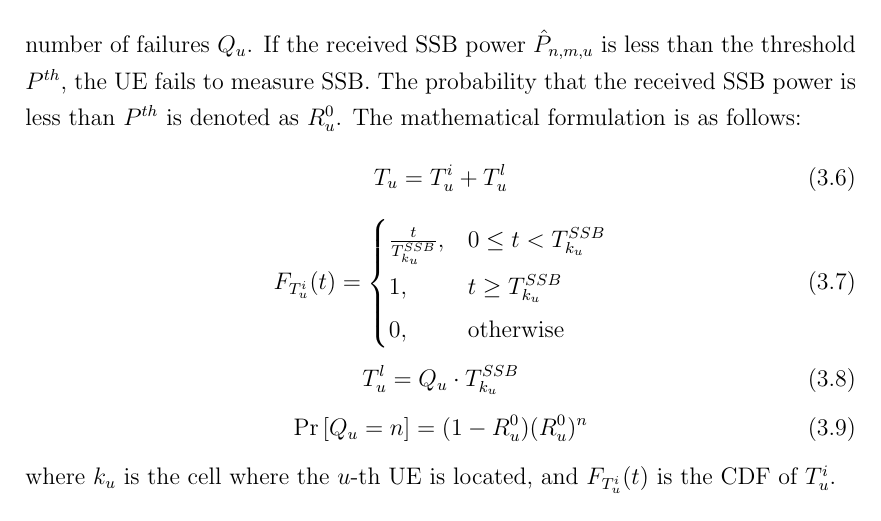
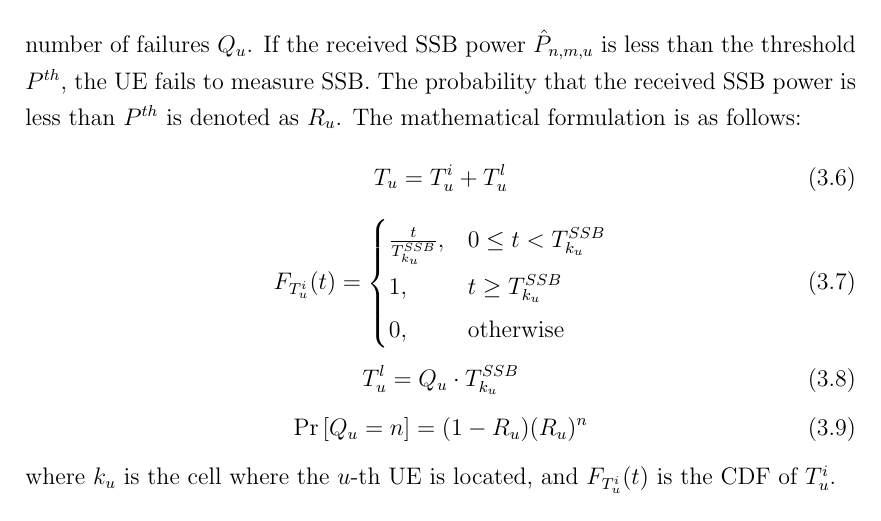
Before and after one commit to byron936/tonic_thesis_byron, a LaTeX thesis (thesis.tex, which reads chap3.tex): part of page 14 of 19, cut so that both start at the same text. Compiled offline with pdfLaTeX.

Commit message:
new pc zzZ

```diff
--- a/chap3.tex
+++ b/chap3.tex
@@ -76,7 +76,7 @@ To achieve optimal coverage and minimize overlap, all ground cells are arranged
 \section{UE Random Access Delay}
 The random access delay $T_u$ for the $u$-th UE is a random variable, defined as the time duration between the start of SSB measurement and the successful reception of SSB, as shown in Figure~\ref{RAD}. $T_u$ can be decomposed into two parts: $T_u^i$ (initial waiting time) and $T_u^l$ (additional delay due to failed attempts). $T_u^i$ is a random variable that represents the time from the start of SSB measurement to the arrival of the first SSB, and $T_u^l$ is another random variable that represents the time from the first SSB arrival to the successful SSB reception.
 
-Since the UE can start SSB measurement at any time, $T_u^i$ is a uniformly distributed random variable $U(0, T_{k_u}^{SSB})$. $T_u^l$ is a multiple of $T_{k_u}^{SSB}$, depending on the number of failures $Q_u$. If the received SSB power $\hat{P}_{n, m, u}$ is less than the threshold $P^{th}$, the UE fails to measure SSB. The probability that the received SSB power is less than $P^{th}$ is denoted as $R_u^0$. The mathematical formulation is as follows:
+Since the UE can start SSB measurement at any time, $T_u^i$ is a uniformly distributed random variable $U(0, T_{k_u}^{SSB})$. $T_u^l$ is a multiple of $T_{k_u}^{SSB}$, depending on the number of failures $Q_u$. If the received SSB power $\hat{P}_{n, m, u}$ is less than the threshold $P^{th}$, the UE fails to measure SSB. The probability that the received SSB power is less than $P^{th}$ is denoted as $R_u$. The mathematical formulation is as follows:
 \begin{equation}
     T_u = T_u^i + T_u^l
 \end{equation}
@@ -92,7 +92,7 @@ Since the UE can start SSB measurement at any time, $T_u^i$ is a uniformly distr
     T_u^l = Q_u \cdot T_{k_u}^{SSB}
 \end{equation}
 \begin{equation}
-    \Pr\left[Q_u = n\right] = (1 - R_u^0) (R_u^0)^n
+    \Pr\left[Q_u = n\right] = (1 - R_u) (R_u)^n
 \end{equation}
 where $k_u$ is the cell where the $u$-th UE is located, and $F_{T_u^i}(t)$ is the CDF of $T_u^i$.
 
```
Also changed, not shown: thesis.pdf, chap3.tex (1 more changed lines).
